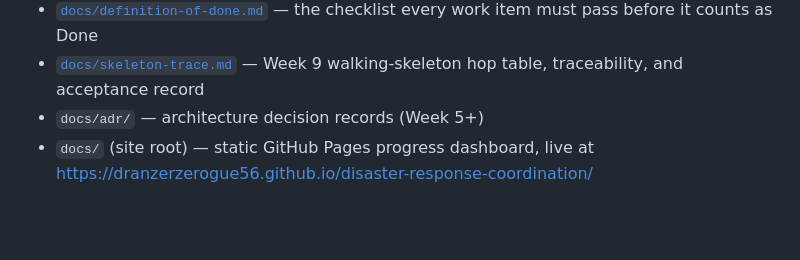
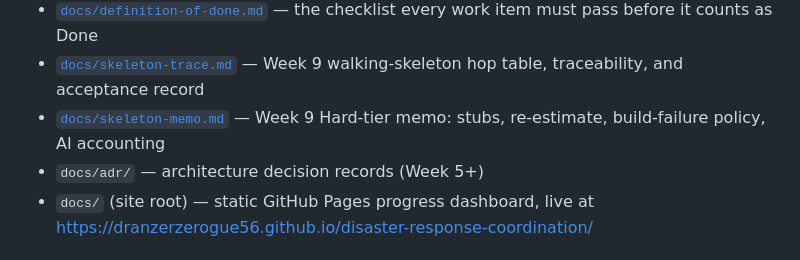
Before and after one commit to DranzerZERogue56/disaster-response-coordination, a Markdown page: README.md, the part around the change. Rendered like a GitHub page; blank space fills up the shorter version.

```diff
--- a/README.md
+++ b/README.md
@@ -73,6 +73,7 @@ cut order if the schedule slips.
 - [`docs/hours-log.csv`](docs/hours-log.csv) — logged work sessions
 - [`docs/definition-of-done.md`](docs/definition-of-done.md) — the checklist every work item must pass before it counts as Done
 - [`docs/skeleton-trace.md`](docs/skeleton-trace.md) — Week 9 walking-skeleton hop table, traceability, and acceptance record
+- [`docs/skeleton-memo.md`](docs/skeleton-memo.md) — Week 9 Hard-tier memo: stubs, re-estimate, build-failure policy, AI accounting
 - `docs/adr/` — architecture decision records (Week 5+)
 - `docs/` (site root) — static GitHub Pages progress dashboard, live at
   https://dranzerzerogue56.github.io/disaster-response-coordination/
```
Also changed, not shown: docs/skeleton-memo.md (added, +51 -0 lines).
